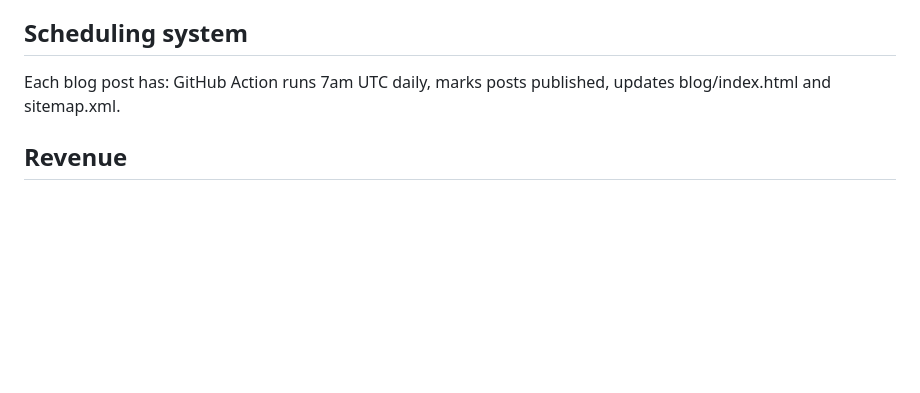
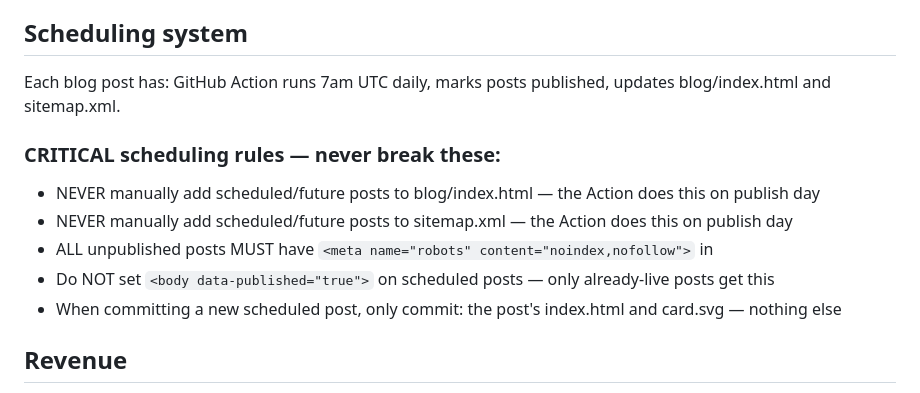
Before and after one commit to abjohansson/moneyaffirmations.co, a Markdown page: CLAUDE.md, the part around the change. Rendered like a GitHub page; blank space fills up the shorter version.

Commit message:
Add hard scheduling rules to CLAUDE.md to prevent premature publishing

```diff
--- a/CLAUDE.md
+++ b/CLAUDE.md
@@ -166,6 +166,13 @@ Every blog post must include ALL of the following in <head>, filled in correctly
 Each blog post has: <meta name="publish-date" content="YYYY-MM-DD">
 GitHub Action runs 7am UTC daily, marks posts published, updates blog/index.html and sitemap.xml.
 
+### CRITICAL scheduling rules — never break these:
+- NEVER manually add scheduled/future posts to blog/index.html — the Action does this on publish day
+- NEVER manually add scheduled/future posts to sitemap.xml — the Action does this on publish day
+- ALL unpublished posts MUST have `<meta name="robots" content="noindex,nofollow">` in <head>
+- Do NOT set `<body data-published="true">` on scheduled posts — only already-live posts get this
+- When committing a new scheduled post, only commit: the post's index.html and card.svg — nothing else
+
 ## Revenue
 1. Google AdSense (primary — GA4 ID: G-45V37Y4KCX)
 2. Affiliates: YNAB, Acorns, Coinbase, money mindset books
```
